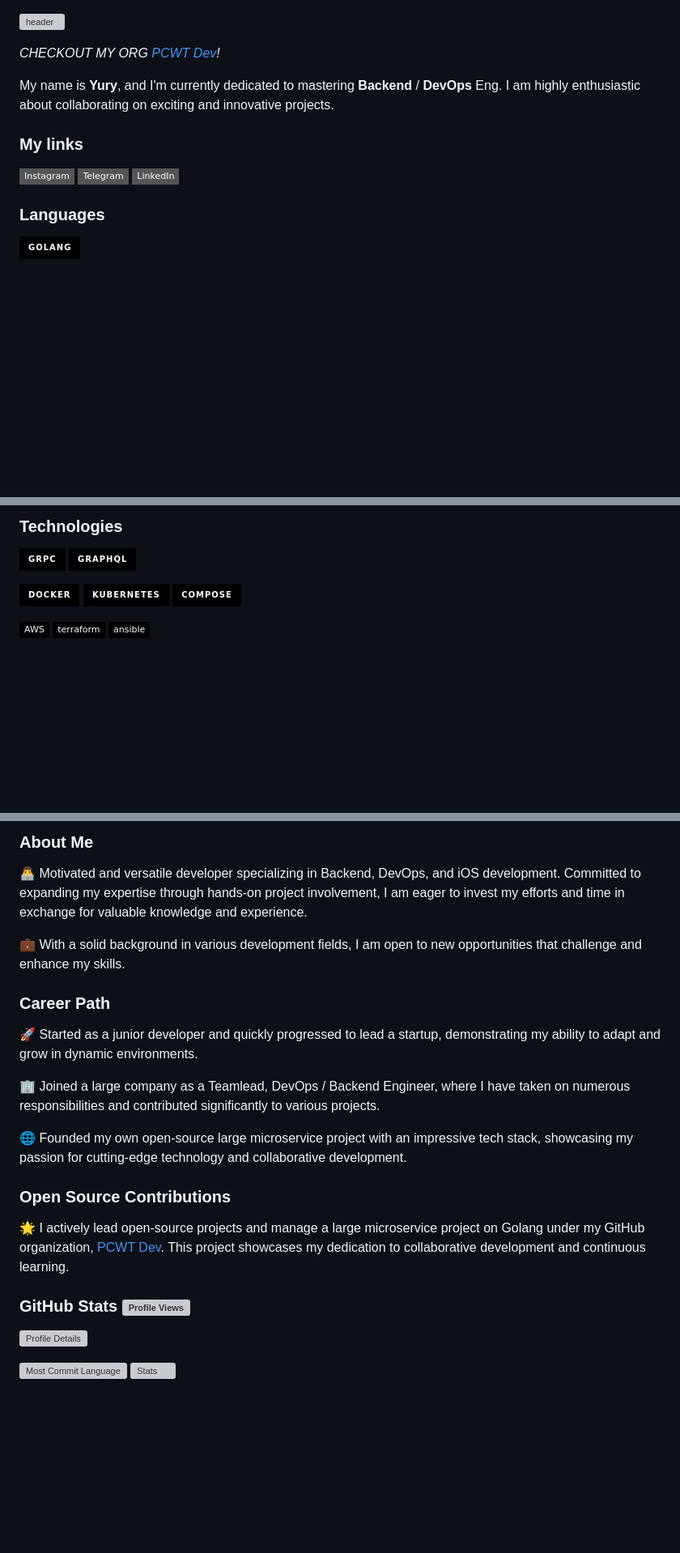
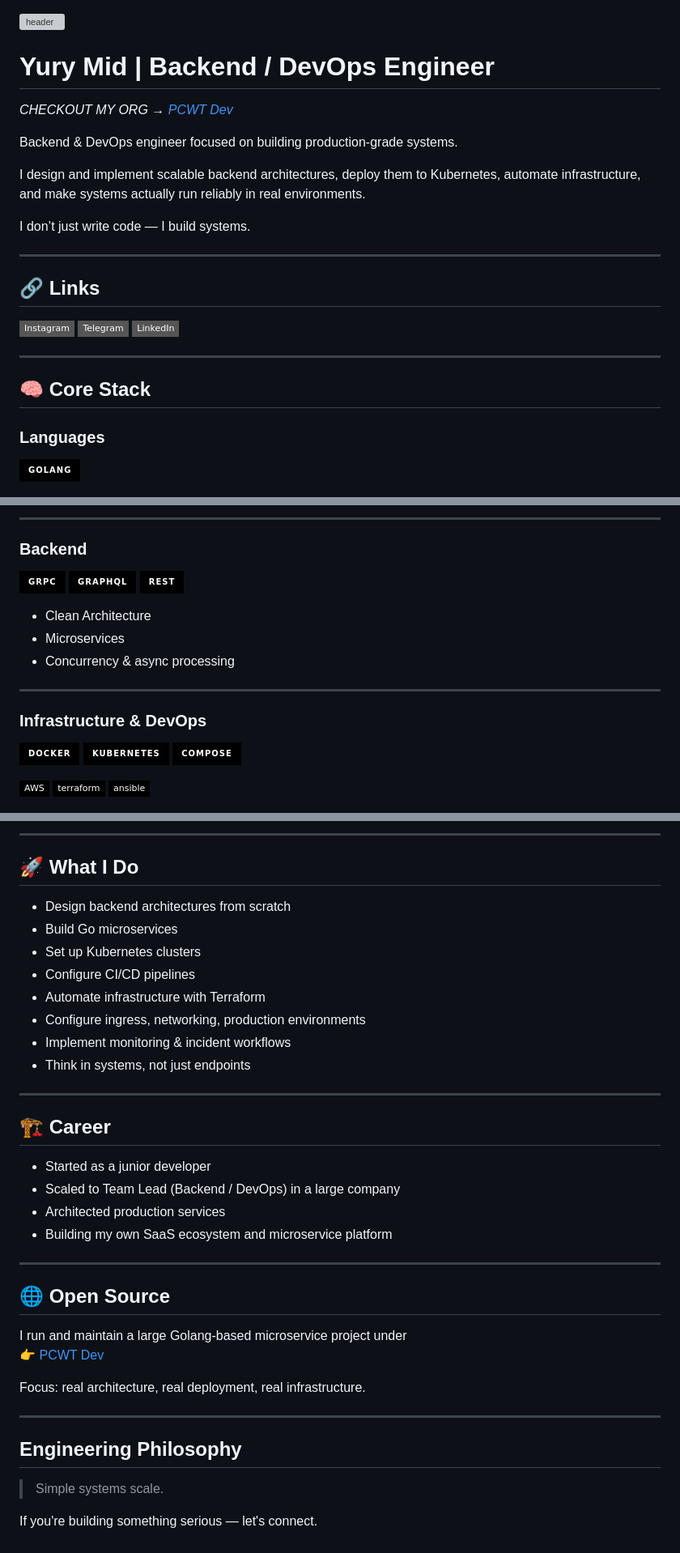
Before and after one commit to pieceowater/pieceowater, a Markdown page: README.md, 3 parts joined by grey strips. Shown at 81% size. Rendered like a GitHub page; badges without logos; blank space fills up the shorter version; grey boxes are pictures that could not be loaded.

Commit message:
Revise README with personal and professional details
Updated personal information and added details about skills and experiences. Enhanced the structure and content of the README.

```diff
--- a/README.md
+++ b/README.md
@@ -1,19 +1,30 @@
 ![header](https://capsule-render.vercel.app/api?type=waving&color=gradient&height=300&section=header&text=Hello,%20Universe!&fontSize=60&animation=fadeIn&fontAlignY=35&desc=Welcome%20to%20my%20GitHub!%20Put%20stars,%20follow%20and%20checkout%20my%20org%20PCWT-Dev!&descAlignY=55&descAlign=50)
 
 
-_CHECKOUT MY ORG [PCWT Dev](https://github.com/pieceowater-dev)!_
+# Yury Mid | Backend / DevOps Engineer
 
+_CHECKOUT MY ORG → [PCWT Dev](https://github.com/pieceowater-dev)_
 
-My name is **Yury**, and I'm currently dedicated to mastering **Backend** / **DevOps** Eng. I am highly enthusiastic about collaborating on exciting and innovative projects.
+Backend & DevOps engineer focused on building production-grade systems.
 
-### My links
+I design and implement scalable backend architectures, deploy them to Kubernetes, automate infrastructure, and make systems actually run reliably in real environments.
+
+I don’t just write code — I build systems.
+
+---
+
+## 🔗 Links
 
 [![Instagram](https://img.shields.io/badge/Instagram-gray?style=flat-square&logo=instagram)](https://instagram.com/pieceowater)
 [![Telegram](https://img.shields.io/badge/Telegram-gray?style=flat-square&logo=telegram)](https://t.me/pieceowater)
 [![LinkedIn](https://img.shields.io/badge/LinkedIn-gray?style=flat-square&logo=linkedin)](https://www.linkedin.com/in/pieceowater)
 
+---
+
+## 🧠 Core Stack
 
 ### Languages
+
 [![Go](https://img.shields.io/badge/golang-black?style=for-the-badge&logo=go)](https://github.com/pieceowater)
 
 [![TypeScript](https://img.shields.io/badge/typescript-black?style=flat-square&logo=typescript)](https://github.com/pieceowater)
@@ -22,7 +33,19 @@ My name is **Yury**, and I'm currently dedicated to mastering **Backend** / **De
 
-### Technologies
+---
+
+### Backend
+
 [![gRPC](https://img.shields.io/badge/gRPC-black?style=for-the-badge&logo=google)]()
-[![gql](https://img.shields.io/badge/graphql-black?style=for-the-badge&logo=graphql)]()
+[![GraphQL](https://img.shields.io/badge/graphql-black?style=for-the-badge&logo=graphql)]()
+[![REST](https://img.shields.io/badge/REST-black?style=for-the-badge)]()
+
+- Clean Architecture
+- Microservices
+- Concurrency & async processing
+
+---
+
+### Infrastructure & DevOps
 
 [![Docker](https://img.shields.io/badge/docker-black?style=for-the-badge&logo=docker)]()
 [![Kubernetes](https://img.shields.io/badge/kubernetes-black?style=for-the-badge&logo=kubernetes)]()
@@ -38,27 +60,49 @@ My name is **Yury**, and I'm currently dedicated to mastering **Backend** / **De
 
-### About Me
+---
 
-👨‍💻 Motivated and versatile developer specializing in Backend, DevOps, and iOS development. Committed to expanding my expertise through hands-on project involvement, I am eager to invest my efforts and time in exchange for valuable knowledge and experience.
+## 🚀 What I Do
 
-💼 With a solid background in various development fields, I am open to new opportunities that challenge and enhance my skills.
+- Design backend architectures from scratch
+- Build Go microservices
+- Set up Kubernetes clusters
+- Configure CI/CD pipelines
+- Automate infrastructure with Terraform
+- Configure ingress, networking, production environments
+- Implement monitoring & incident workflows
+- Think in systems, not just endpoints
 
-### Career Path
+---
 
-🚀 Started as a junior developer and quickly progressed to lead a startup, demonstrating my ability to adapt and grow in dynamic environments.
+## 🏗 Career
 
-🏢 Joined a large company as a Teamlead, DevOps / Backend Engineer, where I have taken on numerous responsibilities and contributed significantly to various projects.
+- Started as a junior developer
+- Scaled to Team Lead (Backend / DevOps) in a large company
+- Architected production services
+- Building my own SaaS ecosystem and microservice platform
 
-🌐 Founded my own open-source large microservice project with an impressive tech stack, showcasing my passion for cutting-edge technology and collaborative development.
+---
 
-### Open Source Contributions
+## 🌐 Open Source
 
-🌟 I actively lead open-source projects and manage a large microservice project on Golang under my GitHub organization, [PCWT Dev](https://github.com/pieceowater-dev). This project showcases my dedication to collaborative development and continuous learning.
+I run and maintain a large Golang-based microservice project under
+👉 [PCWT Dev](https://github.com/pieceowater-dev)
 
+Focus: real architecture, real deployment, real infrastructure.
 
-### GitHub Stats  ![Profile Views](https://komarev.com/ghpvc/?username=pieceowater&color=blue&style=flat)
+---
+
+<!-- ## 📊 GitHub Stats
+![Profile Views](https://komarev.com/ghpvc/?username=pieceowater&color=blue&style=flat)
+
 ![Profile Details](http://github-profile-summary-cards.vercel.app/api/cards/profile-details?username=pieceowater&theme=transparent)
 
 ![Most Commit Language](http://github-profile-summary-cards.vercel.app/api/cards/most-commit-language?username=pieceowater&theme=transparent)
 ![Stats](http://github-profile-summary-cards.vercel.app/api/cards/stats?username=pieceowater&theme=transparent)
 
-<!-- [![LeetCode stats](https://leetcode-stats-six.vercel.app/api?username=pieceowater&theme=dark)](https://github.com/pieceowater/leetcode-stats) -->
+--- -->
+
+## Engineering Philosophy
+
+> Simple systems scale.
+
+If you're building something serious — let's connect.
```
Also changed, not shown: other parts of README.md (+1 -2 lines).
